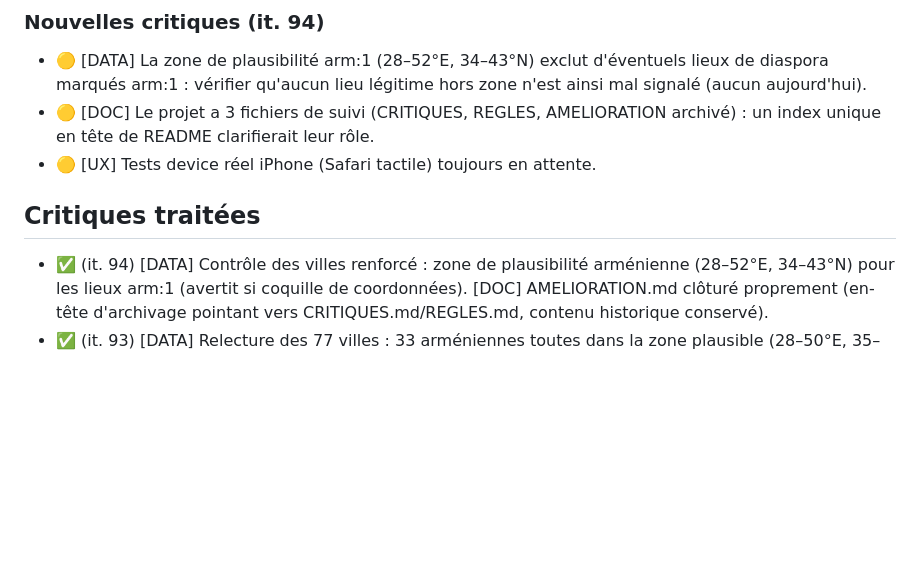
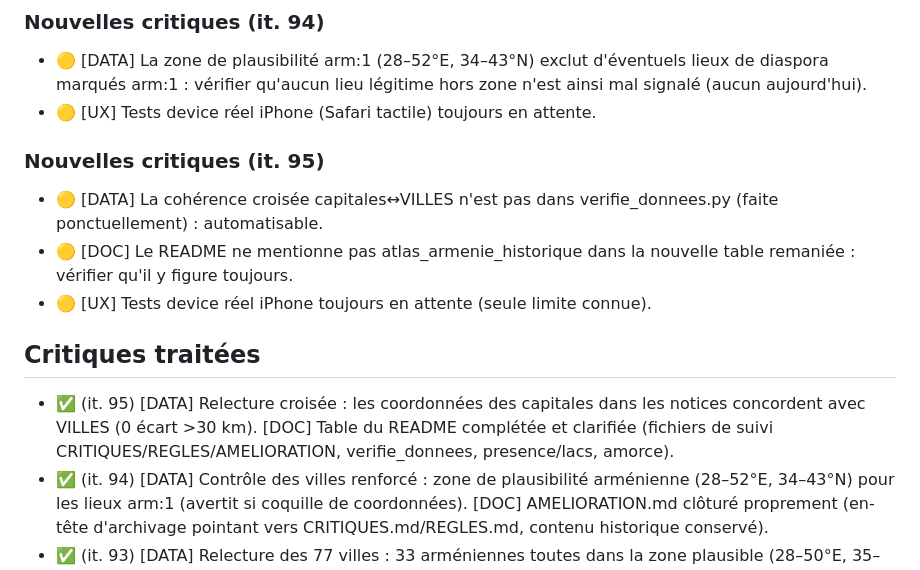
Before and after one commit to amsolutions-pro/globe-armenie, a Markdown page: CRITIQUES.md, the part around the change. GitHub-like rendering; blank space fills up the shorter version.

```diff
--- a/CRITIQUES.md
+++ b/CRITIQUES.md
@@ -478,11 +478,20 @@ Importance : 🔴 majeure · 🟠 notable · 🟡 mineure.
 - 🟡 [DATA] La zone de plausibilité arm:1 (28–52°E, 34–43°N) exclut d'éventuels
   lieux de diaspora marqués arm:1 : vérifier qu'aucun lieu légitime hors zone
   n'est ainsi mal signalé (aucun aujourd'hui).
-- 🟡 [DOC] Le projet a 3 fichiers de suivi (CRITIQUES, REGLES, AMELIORATION
-  archivé) : un index unique en tête de README clarifierait leur rôle.
 - 🟡 [UX] Tests device réel iPhone (Safari tactile) toujours en attente.
 
+### Nouvelles critiques (it. 95)
+- 🟡 [DATA] La cohérence croisée capitales↔VILLES n'est pas dans
+  verifie_donnees.py (faite ponctuellement) : automatisable.
+- 🟡 [DOC] Le README ne mentionne pas atlas_armenie_historique dans la nouvelle
+  table remaniée : vérifier qu'il y figure toujours.
+- 🟡 [UX] Tests device réel iPhone toujours en attente (seule limite connue).
+
 ## Critiques traitées
+- ✅ (it. 95) [DATA] Relecture croisée : les coordonnées des capitales dans les
+  notices concordent avec VILLES (0 écart >30 km). [DOC] Table du README
+  complétée et clarifiée (fichiers de suivi CRITIQUES/REGLES/AMELIORATION,
+  verifie_donnees, presence/lacs, amorce).
 - ✅ (it. 94) [DATA] Contrôle des villes renforcé : zone de plausibilité
   arménienne (28–52°E, 34–43°N) pour les lieux arm:1 (avertit si coquille de
   coordonnées). [DOC] AMELIORATION.md clôturé proprement (en-tête d'archivage
```
Also changed, not shown: README.md (+11 -6 lines).
